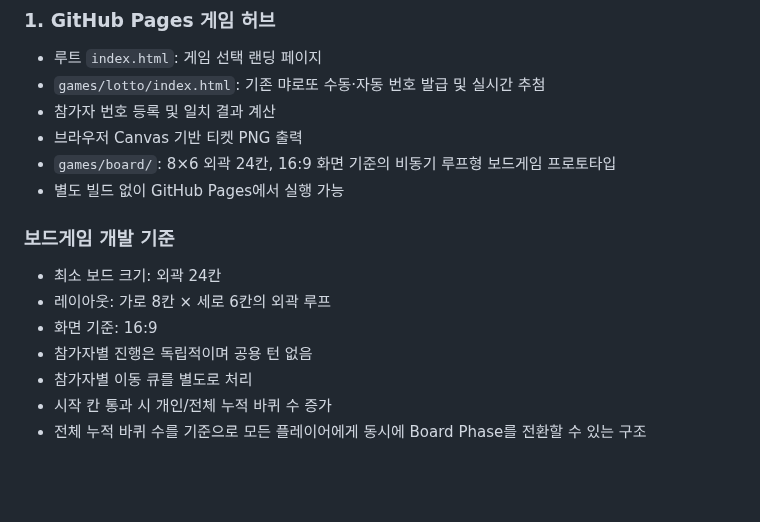
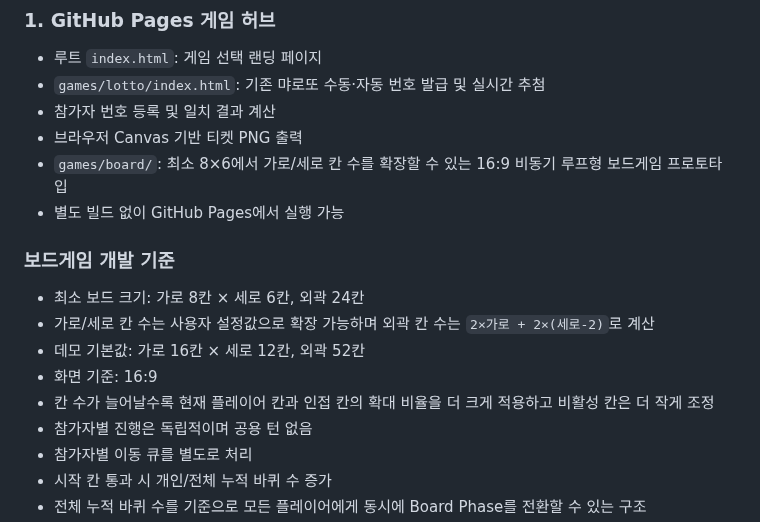
Before and after one commit to playCosmos/Roulette, a Markdown page: README.md, the part around the change. Rendered like a GitHub page; blank space fills up the shorter version.

Commit message:
docs: describe variable board dimensions

```diff
--- a/README.md
+++ b/README.md
@@ -43,14 +43,16 @@ Ramyani Games(라먀니 게임즈)는 SOOP 방송 연동 게임을 한 저장소
 - `games/lotto/index.html`: 기존 먀로또 수동·자동 번호 발급 및 실시간 추첨
 - 참가자 번호 등록 및 일치 결과 계산
 - 브라우저 Canvas 기반 티켓 PNG 출력
-- `games/board/`: 8×6 외곽 24칸, 16:9 화면 기준의 비동기 루프형 보드게임 프로토타입
+- `games/board/`: 최소 8×6에서 가로/세로 칸 수를 확장할 수 있는 16:9 비동기 루프형 보드게임 프로토타입
 - 별도 빌드 없이 GitHub Pages에서 실행 가능
 
 ### 보드게임 개발 기준
 
-- 최소 보드 크기: 외곽 24칸
-- 레이아웃: 가로 8칸 × 세로 6칸의 외곽 루프
+- 최소 보드 크기: 가로 8칸 × 세로 6칸, 외곽 24칸
+- 가로/세로 칸 수는 사용자 설정값으로 확장 가능하며 외곽 칸 수는 `2×가로 + 2×(세로-2)`로 계산
+- 데모 기본값: 가로 16칸 × 세로 12칸, 외곽 52칸
 - 화면 기준: 16:9
+- 칸 수가 늘어날수록 현재 플레이어 칸과 인접 칸의 확대 비율을 더 크게 적용하고 비활성 칸은 더 작게 조정
 - 참가자별 진행은 독립적이며 공용 턴 없음
 - 참가자별 이동 큐를 별도로 처리
 - 시작 칸 통과 시 개인/전체 누적 바퀴 수 증가
```
